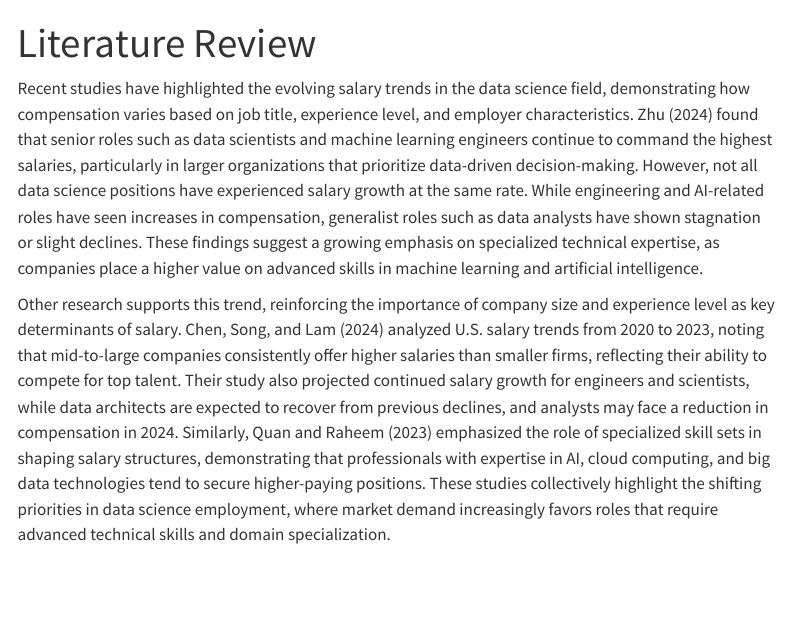
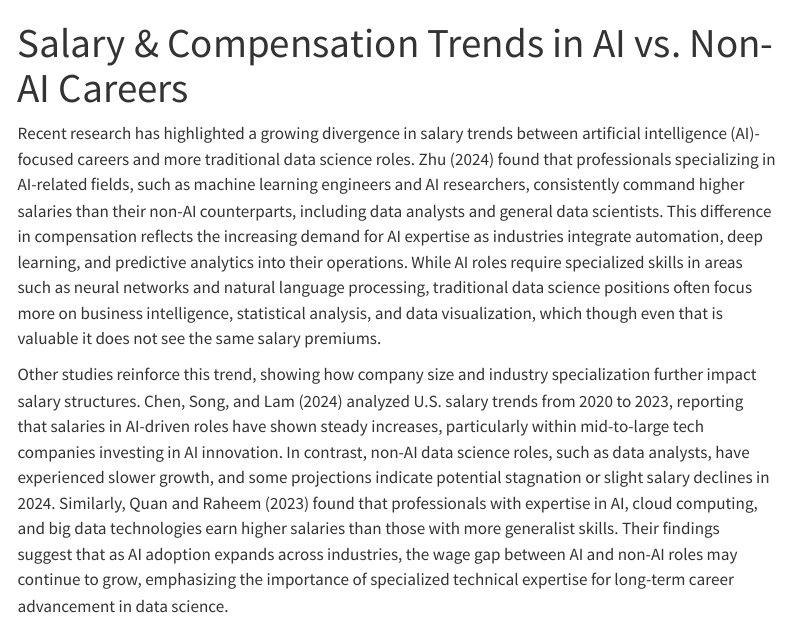
Before and after one commit to frwang0919/ad688-employability-sp25A2-group1, a Quarto document (Salary Trends.qmd): the page in a window 1100 px wide, from its top. Rendered offline with R 4.5, knitr and Pandoc in place of Quarto, with nearby package versions; menus at the side of the page are left out.

Commit message:
Updated Literature Review

```diff
--- a/Salary Trends.qmd
+++ b/Salary Trends.qmd
@@ -1,27 +1,23 @@
 ---
-title: "Literature Review"
+title: "Salary & Compensation Trends in AI vs. Non-AI Careers"
 ---
 
-Recent studies have highlighted the evolving salary trends in the data science
-field, demonstrating how compensation varies based on job title, experience level,
-and employer characteristics. Zhu (2024) found that senior roles such as data
-scientists and machine learning engineers continue to command the highest salaries,
-particularly in larger organizations that prioritize data-driven decision-making.
-However, not all data science positions have experienced salary growth at the same rate.
-While engineering and AI-related roles have seen increases in compensation, generalist
-roles such as data analysts have shown stagnation or slight declines. These findings
-suggest a growing emphasis on specialized technical expertise, as companies place a
-higher value on advanced skills in machine learning and artificial intelligence.
+Recent research has highlighted a growing divergence in salary trends between artificial intelligence
+(AI)-focused careers and more traditional data science roles. Zhu (2024) found that professionals
+specializing in AI-related fields, such as machine learning engineers and AI researchers, consistently
+command higher salaries than their non-AI counterparts, including data analysts and general data scientists.
+This difference in compensation reflects the increasing demand for AI expertise as industries integrate automation,
+deep learning, and predictive analytics into their operations. While AI roles require specialized skills in areas
+such as neural networks and natural language processing, traditional data science positions often focus
+more on business intelligence, statistical analysis, and data visualization, which though even that is valuable
+it does not see the same salary premiums.
 
-Other research supports this trend, reinforcing the importance of company size and
-experience level as key determinants of salary. Chen, Song, and Lam (2024) analyzed
-U.S. salary trends from 2020 to 2023, noting that mid-to-large companies consistently
-offer higher salaries than smaller firms, reflecting their ability to compete for top
-talent. Their study also projected continued salary growth for engineers and scientists,
-while data architects are expected to recover from previous declines, and analysts may
-face a reduction in compensation in 2024. Similarly, Quan and Raheem (2023) emphasized
-the role of specialized skill sets in shaping salary structures, demonstrating that
-professionals with expertise in AI, cloud computing, and big data technologies tend to
-secure higher-paying positions. These studies collectively highlight the shifting priorities
-in data science employment, where market demand increasingly favors roles that require advanced
-technical skills and domain specialization.
+Other studies reinforce this trend, showing how company size and industry specialization further impact
+salary structures. Chen, Song, and Lam (2024) analyzed U.S. salary trends from 2020 to 2023, reporting that
+salaries in AI-driven roles have shown steady increases, particularly within mid-to-large tech companies
+investing in AI innovation. In contrast, non-AI data science roles, such as data analysts, have experienced
+slower growth, and some projections indicate potential stagnation or slight salary declines in 2024. Similarly,
+Quan and Raheem (2023) found that professionals with expertise in AI, cloud computing, and big data technologies
+earn higher salaries than those with more generalist skills. Their findings suggest that as AI adoption expands
+across industries, the wage gap between AI and non-AI roles may continue to grow, emphasizing the importance of
+specialized technical expertise for long-term career advancement in data science.
```
